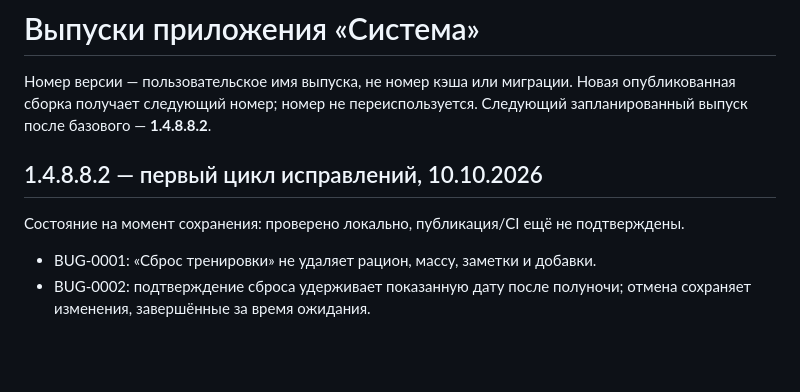
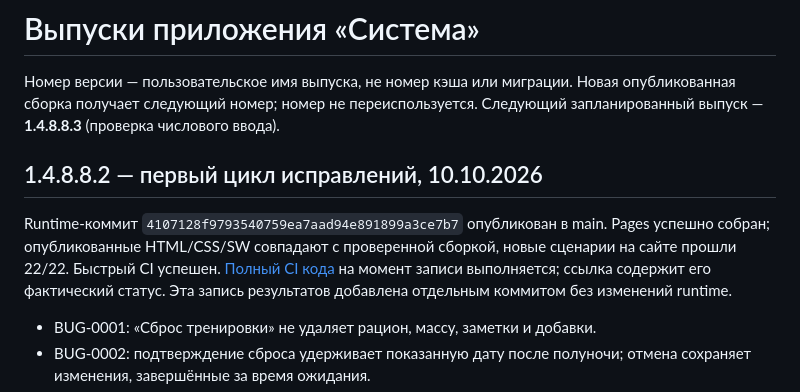
Before and after one commit to dimaster083-commits/plan, a Markdown page: CHANGELOG.md, the part around the change. GitHub-like rendering; blank space fills up the shorter version.

```diff
--- a/CHANGELOG.md
+++ b/CHANGELOG.md
@@ -2,11 +2,16 @@
 
 Номер версии — пользовательское имя выпуска, не номер кэша или миграции.
 Новая опубликованная сборка получает следующий номер; номер не переиспользуется.
-Следующий запланированный выпуск после базового — **1.4.8.8.2**.
+Следующий запланированный выпуск — **1.4.8.8.3** (проверка числового ввода).
 
 ## 1.4.8.8.2 — первый цикл исправлений, 10.10.2026
 
-Состояние на момент сохранения: проверено локально, публикация/CI ещё не подтверждены.
+Runtime-коммит `4107128f9793540759ea7aad94e891899a3ce7b7` опубликован в main.
+Pages успешно собран; опубликованные HTML/CSS/SW совпадают с проверенной
+сборкой, новые сценарии на сайте прошли 22/22. Быстрый CI успешен.
+[Полный CI кода](https://github.com/dimaster083-commits/plan/actions/runs/38025652106)
+на момент записи выполняется; ссылка содержит его фактический статус.
+Эта запись результатов добавлена отдельным коммитом без изменений runtime.
 
 - BUG-0001: «Сброс тренировки» не удаляет рацион, массу, заметки и добавки.
 - BUG-0002: подтверждение сброса удерживает показанную дату после полуночи;
```
Also changed, not shown: BUGS.md (+8 -3 lines), 1 other file.
